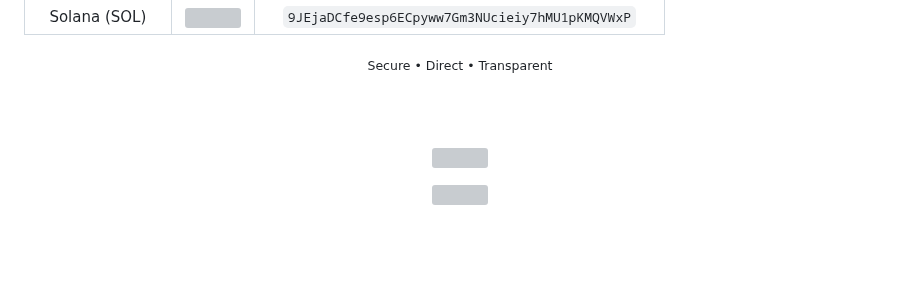
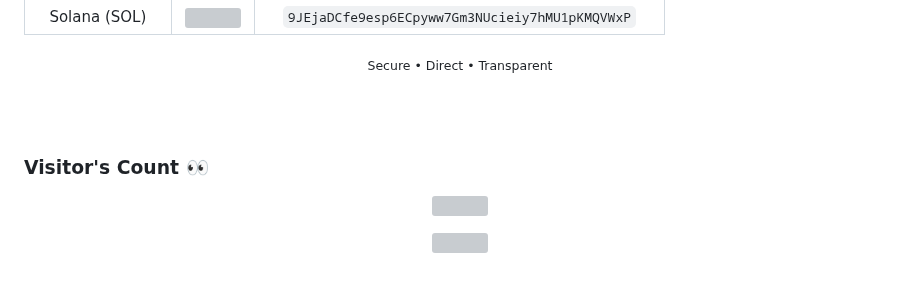
Before and after one commit to mkr-infinity/mkr-infinity, a Markdown page: README.md, the part around the change. Rendered like a GitHub page; blank space fills up the shorter version; grey boxes are pictures that could not be loaded.

Commit message:
Add visitor's count section to README

```diff
--- a/README.md
+++ b/README.md
@@ -215,7 +215,7 @@ Beginner level detailed guide to unlock 🔓 bootloader on android devices every
 <br><br>
 
 
-
+### Visitor's Count 👀
 
 <p align="center">
   <img src="https://count.getloli.com/get/@mkr-infinity?theme=rule34" />
```
